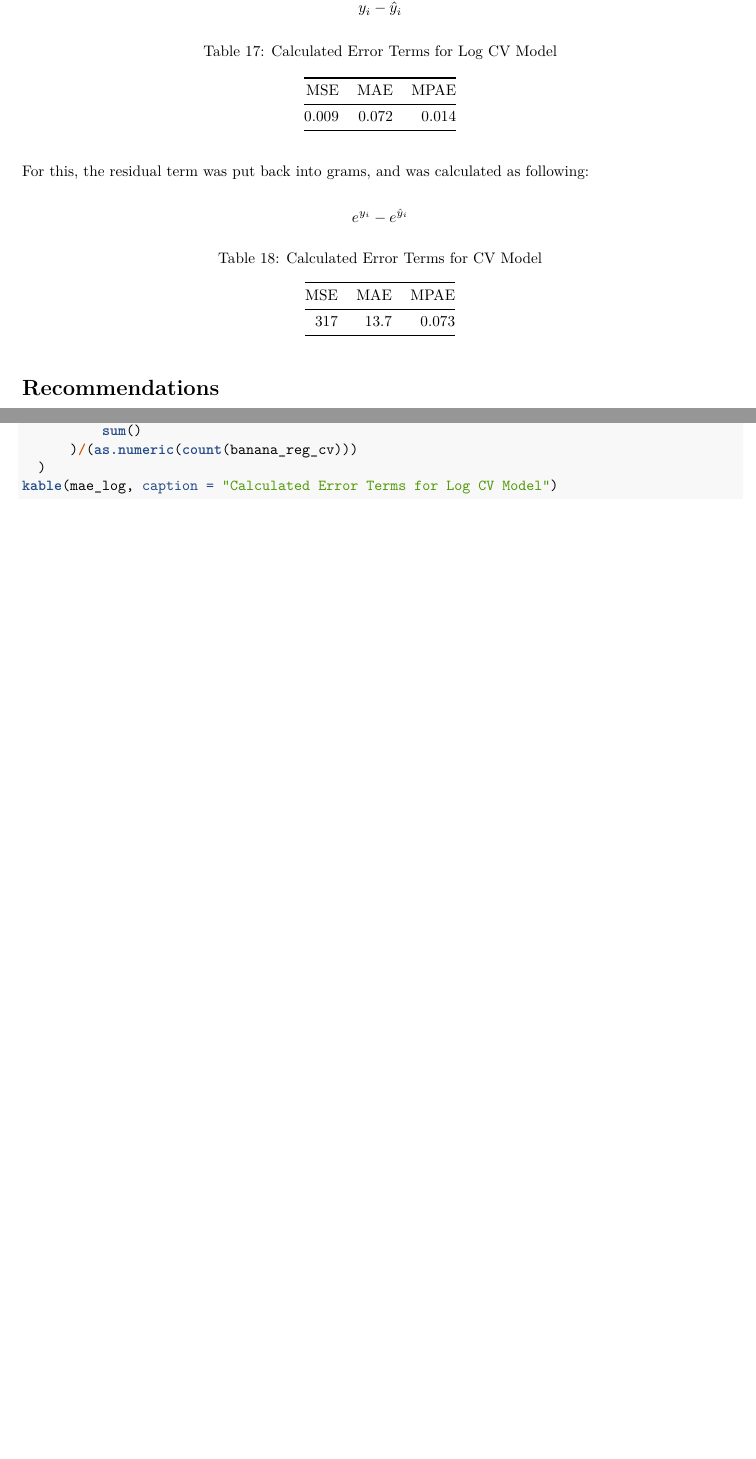
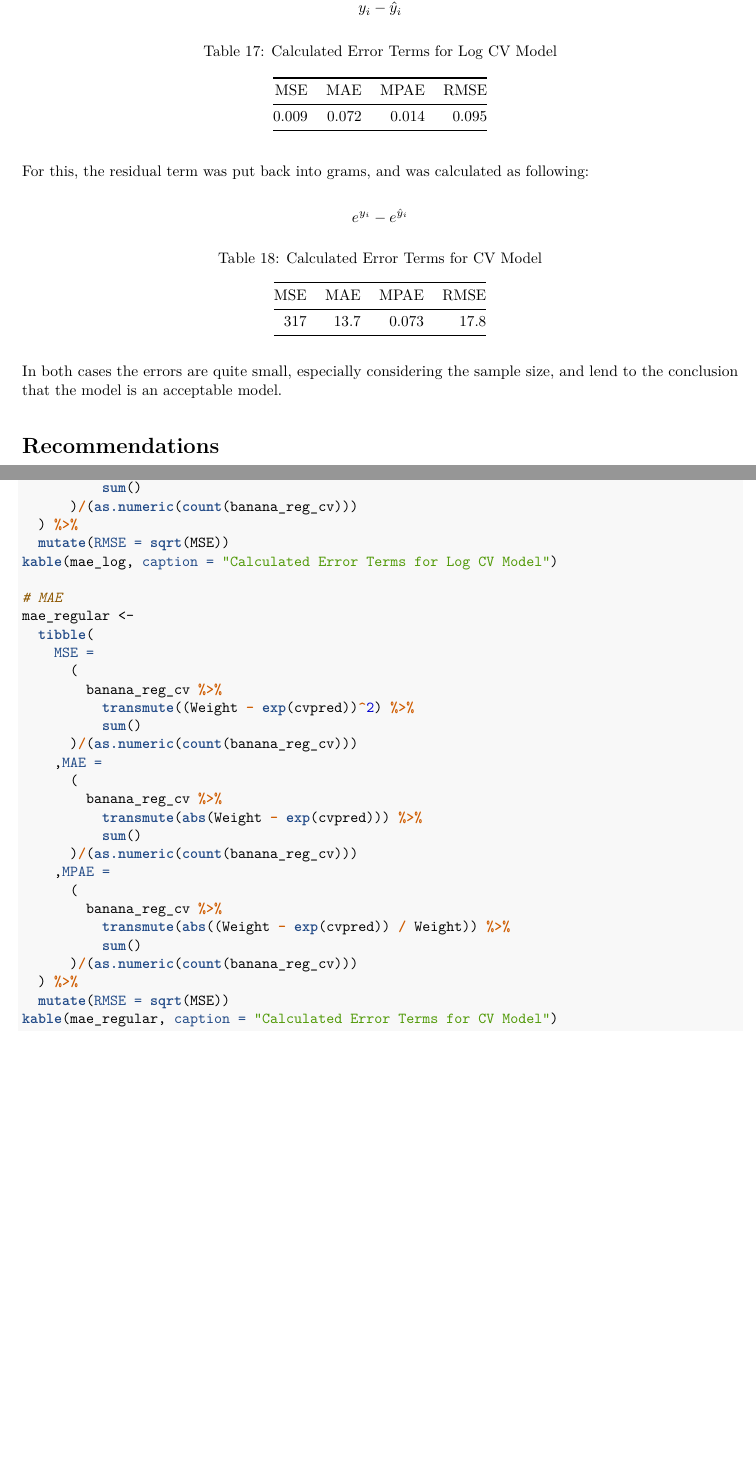
Before and after one commit to EvilGRAHAM/school_projects, an R Markdown document (STAT_517/Project 02/Project_02.Rmd): two parts of pages 10 and 19 of 19, joined at a grey line, cut so that both start at the same text, the shorter picture padded with empty space. The pictures show the output file STAT_517/Project 02/Project_02.pdf that the author committed with the source.

Commit message:
more changes

````diff
--- a/STAT_517/Project 02/Project_02.Rmd
+++ b/STAT_517/Project 02/Project_02.Rmd
@@ -557,7 +557,8 @@ mae_log <-
           transmute(abs((Weight_log - cvpred) / Weight_log)) %>%
           sum()
       )/(as.numeric(count(banana_reg_cv)))
-  )
+  ) %>%
+  mutate(RMSE = sqrt(MSE))
 kable(mae_log, caption = "Calculated Error Terms for Log CV Model")
 ```
 
@@ -588,11 +589,12 @@ mae_regular <-
           transmute(abs((Weight - exp(cvpred)) / Weight)) %>%
           sum()
       )/(as.numeric(count(banana_reg_cv)))
-  )
+  ) %>%
+  mutate(RMSE = sqrt(MSE))
 kable(mae_regular, caption = "Calculated Error Terms for CV Model")
 ```
 
-
+In both cases the errors are quite small, especially considering the sample size, and lend to the conclusion that the model is an acceptable model.
 
 # Recommendations
 Using the first set of data before the outlier was removed, it can be determined that the best way to predict the weight of a banana is by measuring the radius of the banana. The model that is then used for banana weight prediction is the following:
@@ -1036,6 +1041,32 @@ mae_log <-
           transmute(abs((Weight_log - cvpred) / Weight_log)) %>%
           sum()
       )/(as.numeric(count(banana_reg_cv)))
-  )
+  ) %>%
+  mutate(RMSE = sqrt(MSE))
 kable(mae_log, caption = "Calculated Error Terms for Log CV Model")
+
+# MAE
+mae_regular <-
+  tibble(
+    MSE =
+      (
+        banana_reg_cv %>%
+          transmute((Weight - exp(cvpred))^2) %>%
+          sum()
+      )/(as.numeric(count(banana_reg_cv)))
+    ,MAE =
+      (
+        banana_reg_cv %>%
+          transmute(abs(Weight - exp(cvpred))) %>%
+          sum()
+      )/(as.numeric(count(banana_reg_cv)))
+    ,MPAE =
+      (
+        banana_reg_cv %>%
+          transmute(abs((Weight - exp(cvpred)) / Weight)) %>%
+          sum()
+      )/(as.numeric(count(banana_reg_cv)))
+  ) %>%
+  mutate(RMSE = sqrt(MSE))
+kable(mae_regular, caption = "Calculated Error Terms for CV Model")
 ```
````
Also changed, not shown: STAT_517/Project 02/Project_02.pdf, STAT_517/Project 02/Project_02.Rmd (21 more changed lines), 3 other files.
